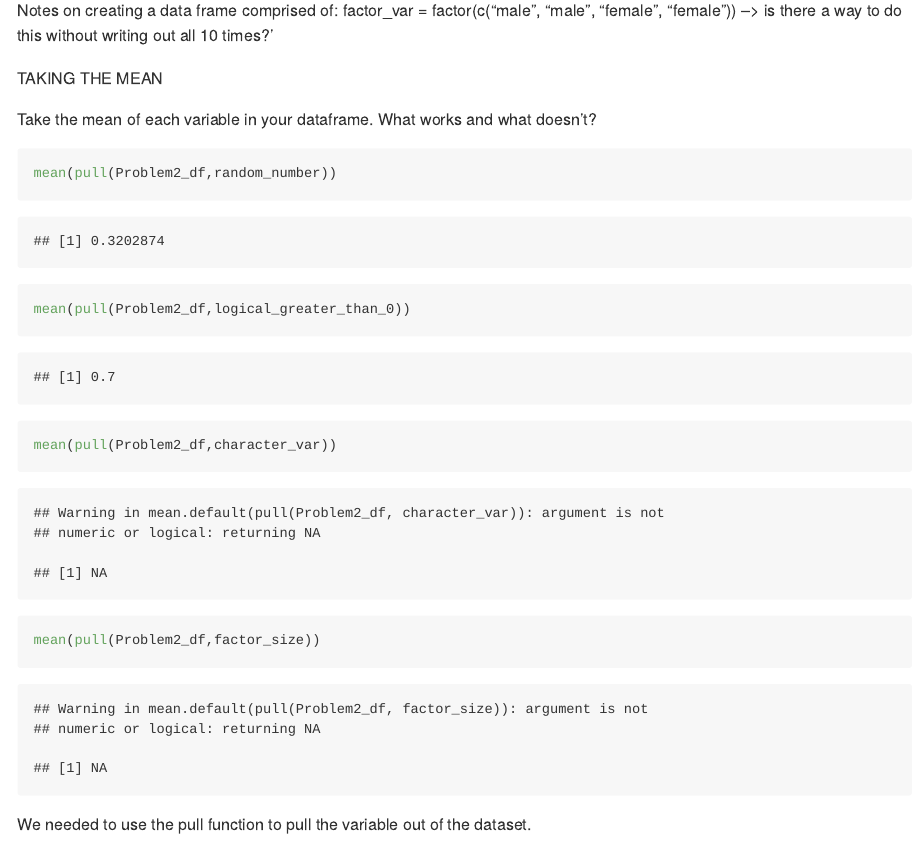
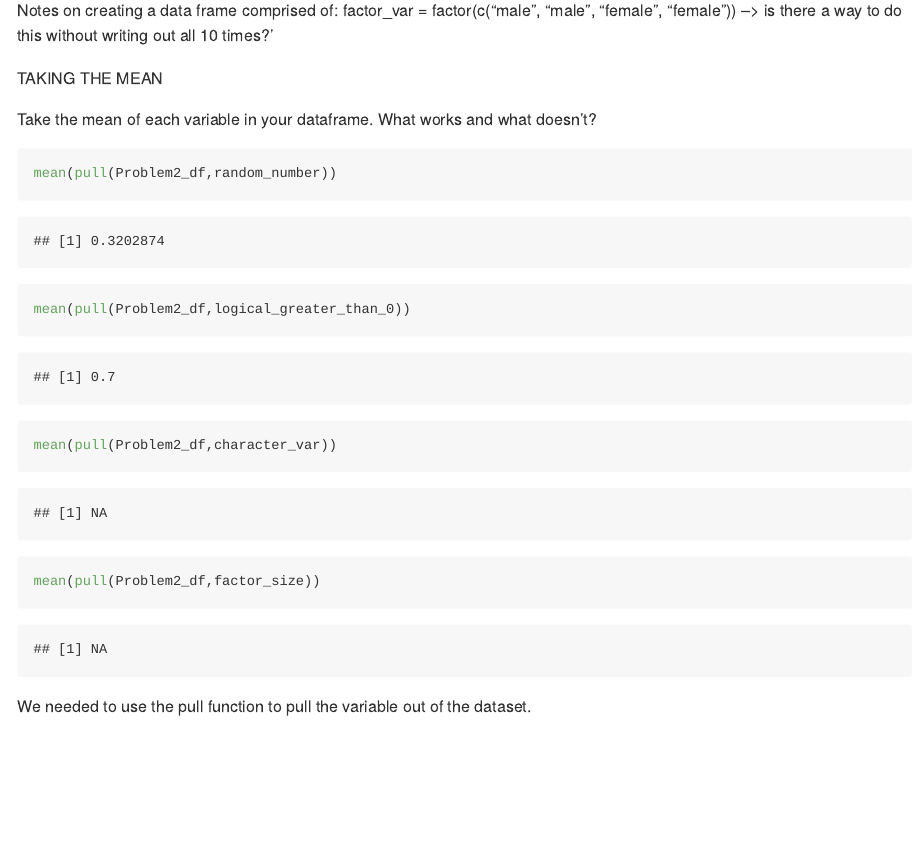
Before and after one commit to devonapark/p8105_hw1_dap2189, an R Markdown document (p8105_hw1_dap2189.Rmd): the page in a window 1100 px wide, from 1520 px down. Rendered offline with R 4.5, knitr and Pandoc, with nearby package versions; code that draws random numbers runs with fixed seeds of ours; some code elsewhere in the file could not run offline; long lines of code are wrapped.

Commit message:
updated the "means" section so that it didnt print out the warning messages for the character and factor variables.

````diff
--- a/p8105_hw1_dap2189.Rmd
+++ b/p8105_hw1_dap2189.Rmd
@@ -57,7 +57,7 @@ factor_var = factor(c("male", "male", "female", "female")) --> is there a way to
 TAKING THE MEAN
 
 Take the mean of each variable in your dataframe. What works and what doesn’t?
-```{r}
+```{r, echo=TRUE, warning=FALSE}
 mean(pull(Problem2_df,random_number))
 mean(pull(Problem2_df,logical_greater_than_0))
 mean(pull(Problem2_df,character_var))
````
Also changed, not shown: january_weather_and_humidity.pdf, p8105_hw1_dap2189.md.
